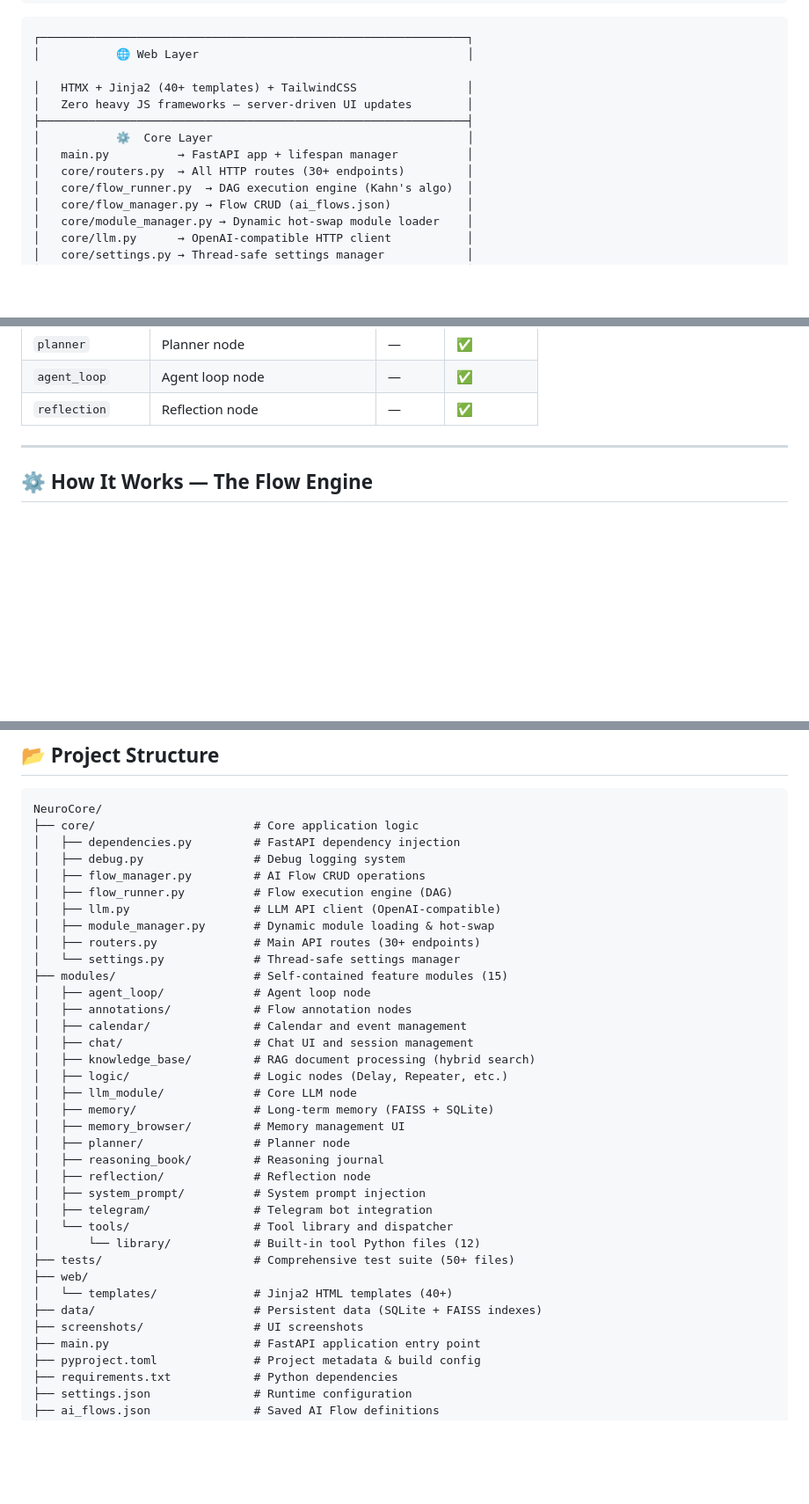
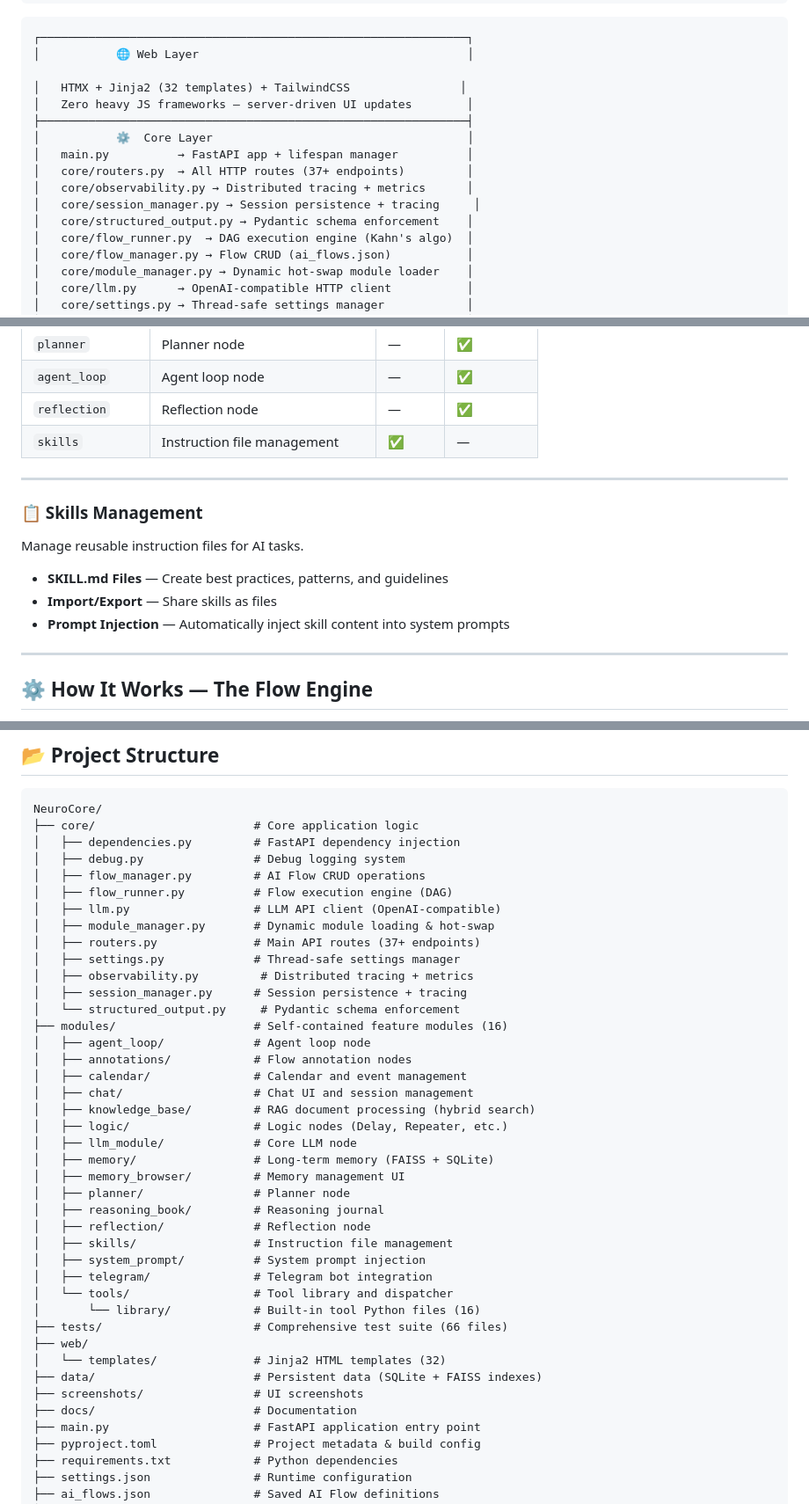
Before and after one commit to Aegean-E/NeuroCore, a Markdown page: README.md, 3 parts joined by grey strips. Shown at 88% size. GitHub-like rendering; blank space fills up the shorter version.

Commit message:
feat(readme): update project metrics and add observability section (main)

```diff
--- a/README.md
+++ b/README.md
@@ -123,12 +125,15 @@ At its heart, NeuroCore is a **flow-based execution engine** that treats AI work
 ┌──────────────────────────────────────────────────────────────┐
 │           🌐 Web Layer                                       │
 
-│   HTMX + Jinja2 (40+ templates) + TailwindCSS                │
+│   HTMX + Jinja2 (32 templates) + TailwindCSS                │
 │   Zero heavy JS frameworks — server-driven UI updates        │
 ├──────────────────────────────────────────────────────────────┤
 │           ⚙️  Core Layer                                     │
 │   main.py          → FastAPI app + lifespan manager          │
-│   core/routers.py  → All HTTP routes (30+ endpoints)         │
+│   core/routers.py  → All HTTP routes (37+ endpoints)         │
+│   core/observability.py → Distributed tracing + metrics      │
+│   core/session_manager.py → Session persistence + tracing     │
+│   core/structured_output.py → Pydantic schema enforcement    │
 │   core/flow_runner.py  → DAG execution engine (Kahn's algo)  │
 │   core/flow_manager.py → Flow CRUD (ai_flows.json)           │
 │   core/module_manager.py → Dynamic hot-swap module loader    │
@@ -420,6 +425,16 @@ NeuroCore is built around a powerful, plugin-based architecture.
 | `planner` | Planner node | — | ✅ |
 | `agent_loop` | Agent loop node | — | ✅ |
 | `reflection` | Reflection node | — | ✅ |
+| `skills` | Instruction file management | ✅ | — |
+
+---
+
+### 📋 Skills Management
+Manage reusable instruction files for AI tasks.
+
+- **SKILL.md Files** — Create best practices, patterns, and guidelines
+- **Import/Export** — Share skills as files
+- **Prompt Injection** — Automatically inject skill content into system prompts
 
 ---
 
@@ -723,9 +738,12 @@ NeuroCore/
 │   ├── flow_runner.py          # Flow execution engine (DAG)
 │   ├── llm.py                  # LLM API client (OpenAI-compatible)
 │   ├── module_manager.py       # Dynamic module loading & hot-swap
-│   ├── routers.py              # Main API routes (30+ endpoints)
-│   └── settings.py             # Thread-safe settings manager
-├── modules/                    # Self-contained feature modules (15)
+│   ├── routers.py              # Main API routes (37+ endpoints)
+│   ├── settings.py             # Thread-safe settings manager
+│   ├── observability.py         # Distributed tracing + metrics
+│   ├── session_manager.py      # Session persistence + tracing
+│   └── structured_output.py     # Pydantic schema enforcement
+├── modules/                    # Self-contained feature modules (16)
 │   ├── agent_loop/             # Agent loop node
 │   ├── annotations/            # Flow annotation nodes
 │   ├── calendar/               # Calendar and event management
@@ -738,15 +756,17 @@ NeuroCore/
 │   ├── planner/                # Planner node
 │   ├── reasoning_book/         # Reasoning journal
 │   ├── reflection/             # Reflection node
+│   ├── skills/                 # Instruction file management
 │   ├── system_prompt/          # System prompt injection
 │   ├── telegram/               # Telegram bot integration
 │   └── tools/                  # Tool library and dispatcher
-│       └── library/            # Built-in tool Python files (12)
-├── tests/                      # Comprehensive test suite (50+ files)
+│       └── library/            # Built-in tool Python files (16)
+├── tests/                      # Comprehensive test suite (66 files)
 ├── web/
-│   └── templates/              # Jinja2 HTML templates (40+)
+│   └── templates/              # Jinja2 HTML templates (32)
 ├── data/                       # Persistent data (SQLite + FAISS indexes)
 ├── screenshots/                # UI screenshots
+├── docs/                       # Documentation
 ├── main.py                     # FastAPI application entry point
 ├── pyproject.toml              # Project metadata & build config
 ├── requirements.txt            # Python dependencies
```
Also changed, not shown: other parts of README.md (+4 -2 lines).
